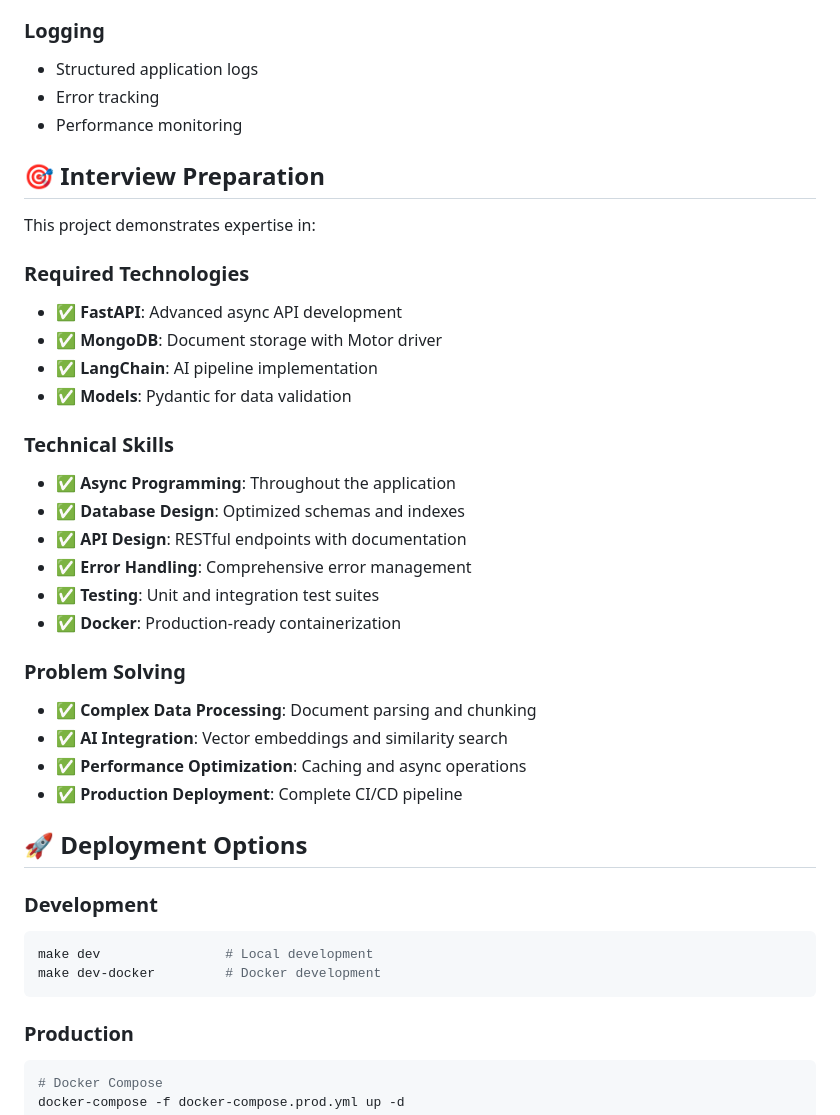
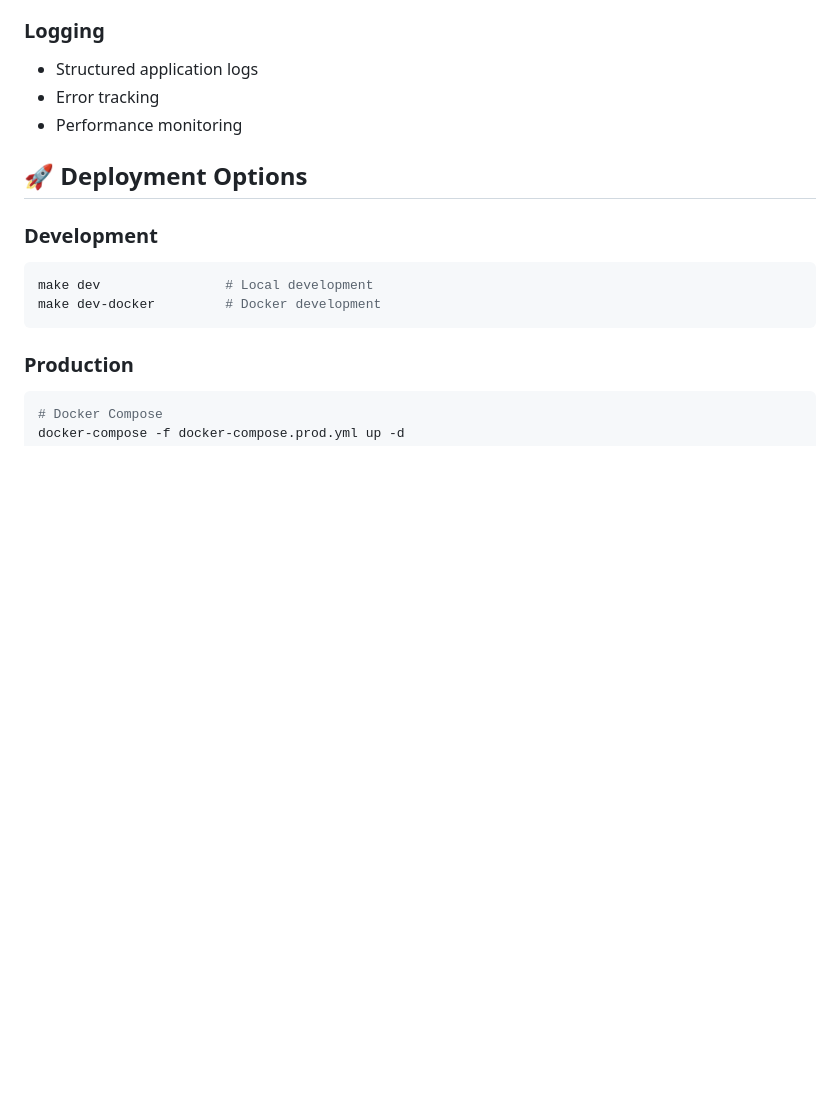
Before and after one commit to swallahfx/API_LIBRARY, a Markdown page: readme.md, the part around the change. Drawn GitHub-style; blank space fills up the shorter version.

Commit message:
Update readme.md
cleanup

```diff
--- a/readme.md
+++ b/readme.md
@@ -206,30 +206,6 @@ make security-check
 - Error tracking
 - Performance monitoring
 
-## 🎯 Interview Preparation
-
-This project demonstrates expertise in:
-
-### **Required Technologies**
-- ✅ **FastAPI**: Advanced async API development
-- ✅ **MongoDB**: Document storage with Motor driver
-- ✅ **LangChain**: AI pipeline implementation
-- ✅ **Models**: Pydantic for data validation
-
-### **Technical Skills**
-- ✅ **Async Programming**: Throughout the application
-- ✅ **Database Design**: Optimized schemas and indexes
-- ✅ **API Design**: RESTful endpoints with documentation
-- ✅ **Error Handling**: Comprehensive error management
-- ✅ **Testing**: Unit and integration test suites
-- ✅ **Docker**: Production-ready containerization
-
-### **Problem Solving**
-- ✅ **Complex Data Processing**: Document parsing and chunking
-- ✅ **AI Integration**: Vector embeddings and similarity search
-- ✅ **Performance Optimization**: Caching and async operations
-- ✅ **Production Deployment**: Complete CI/CD pipeline
-
 ## 🚀 Deployment Options
 
 ### **Development**
```
